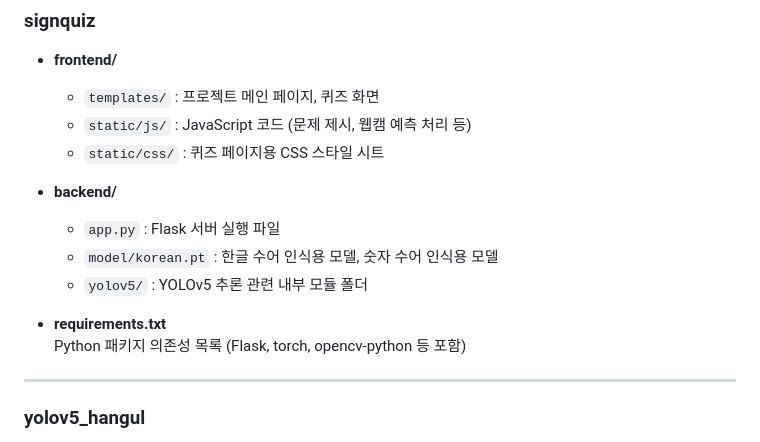
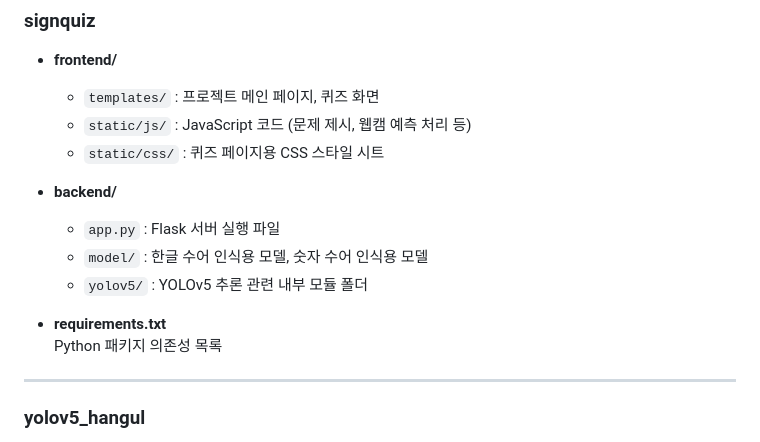
Before and after one commit to kxuvinn/OSS_project, a Markdown page: README.md, the part around the change. Rendered like a GitHub page.

```diff
--- a/README.md
+++ b/README.md
@@ -32,11 +32,11 @@
 
 - **backend/**
   - `app.py` : Flask 서버 실행 파일
-  - `model/korean.pt` : 한글 수어 인식용 모델, 숫자 수어 인식용 모델
+  - `model/` : 한글 수어 인식용 모델, 숫자 수어 인식용 모델
   - `yolov5/` : YOLOv5 추론 관련 내부 모듈 폴더
 
 - **requirements.txt**
-  Python 패키지 의존성 목록 (Flask, torch, opencv-python 등 포함)
+  Python 패키지 의존성 목록
 
 ---
 
```
